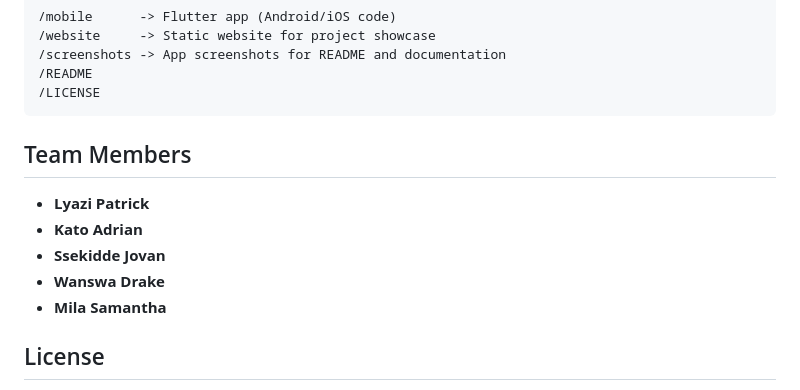
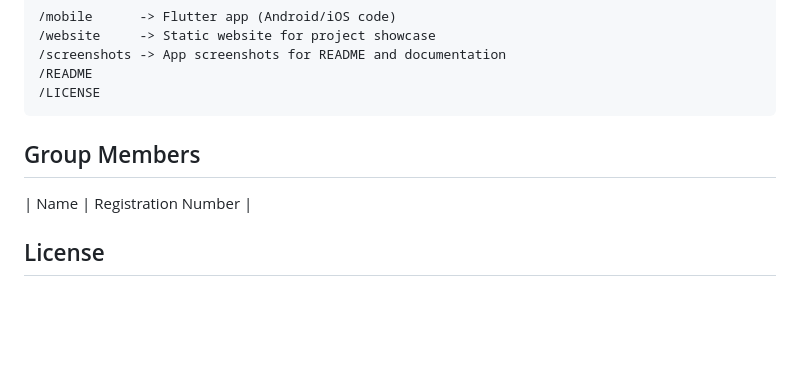
Before and after one commit to Wolfhaize/AutoMark-CS-Project, a Markdown page: README.md, the part around the change. Drawn GitHub-style; blank space fills up the shorter version.

```diff
--- a/README.md
+++ b/README.md
@@ -113,14 +113,8 @@ If using the backend:
 
 
 
-##  Team Members
-
-* **Lyazi Patrick**
-* **Kato Adrian**
-* **Ssekidde Jovan**
-* **Wanswa Drake**
-* **Mila Samantha**
-
+## Group Members
+| Name                  | Registration Number |
 
 
 ##  License
```
